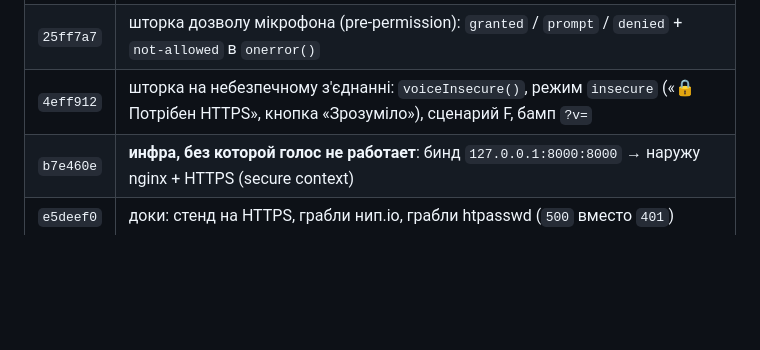
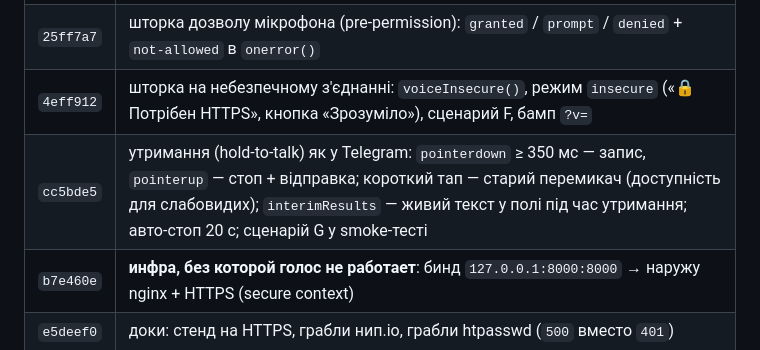
Before and after one commit to andreymaslou/chernivtsi-stops-editor, a Markdown page: docs/STATUS.md, the part around the change. GitHub-like rendering; blank space fills up the shorter version.

Commit message:
docs(voice): hold-to-talk cc5bde5 у таблицю коммітів + smoke 7 сценаріїв

```diff
--- a/docs/STATUS.md
+++ b/docs/STATUS.md
@@ -65,6 +65,7 @@ Basic Auth. ⚠️ В мобильное приложение (RN) эти же
 | `b2d31cd` | голосовое введение заработало: кнопка 🎤 (`Web Speech API`, `uk-UA`, «(Слухаю…)», транскрипт → `#ask-text` → клик `#ask-btn`), новый `check_voice.js` |
 | `25ff7a7` | шторка дозволу мікрофона (pre-permission): `granted` / `prompt` / `denied` + `not-allowed` в `onerror()` |
 | `4eff912` | шторка на небезпечному з'єднанні: `voiceInsecure()`, режим `insecure` («🔒 Потрібен HTTPS», кнопка «Зрозуміло»), сценарий F, бамп `?v=` |
+| `cc5bde5` | утримання (hold-to-talk) як у Telegram: `pointerdown` ≥ 350 мс — запис, `pointerup` — стоп + відправка; короткий тап — старий перемикач (доступність для слабовидих); `interimResults` — живий текст у полі під час утримання; авто-стоп 20 с; сценарій G у smoke-тесті |
 | `b7e460e` | **инфра, без которой голос не работает**: бинд `127.0.0.1:8000:8000` → наружу nginx + HTTPS (secure context) |
 | `e5deef0` | доки: стенд на HTTPS, грабли нип.io, грабли htpasswd (`500` вместо `401`) |
 
```
